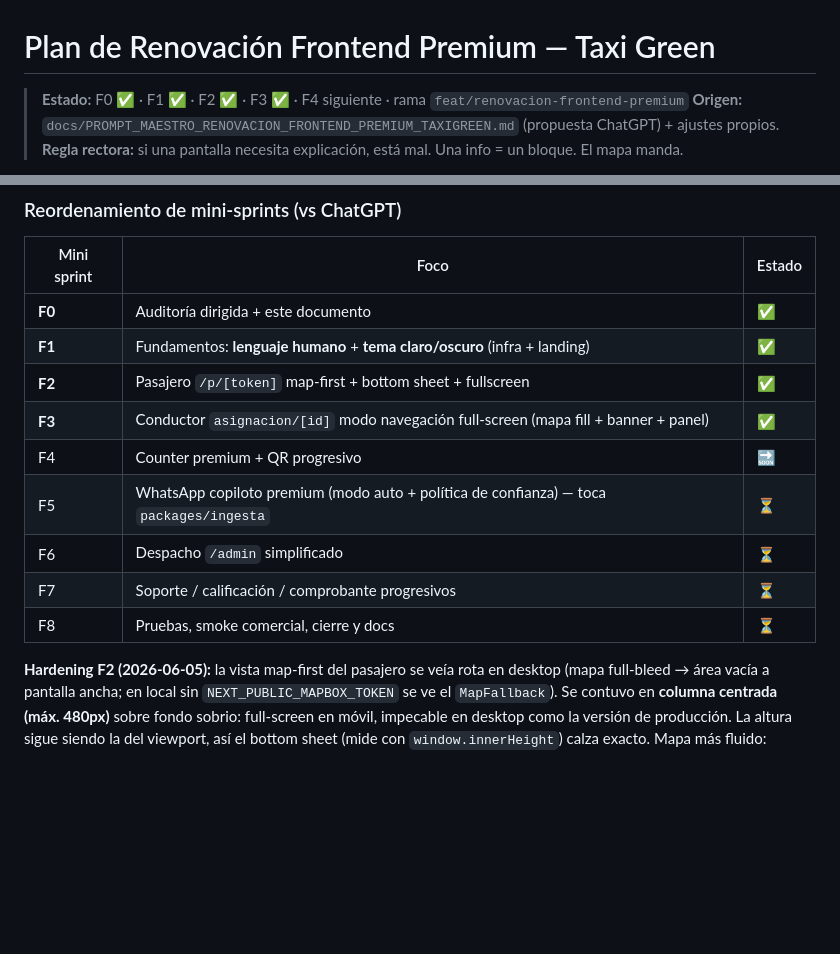
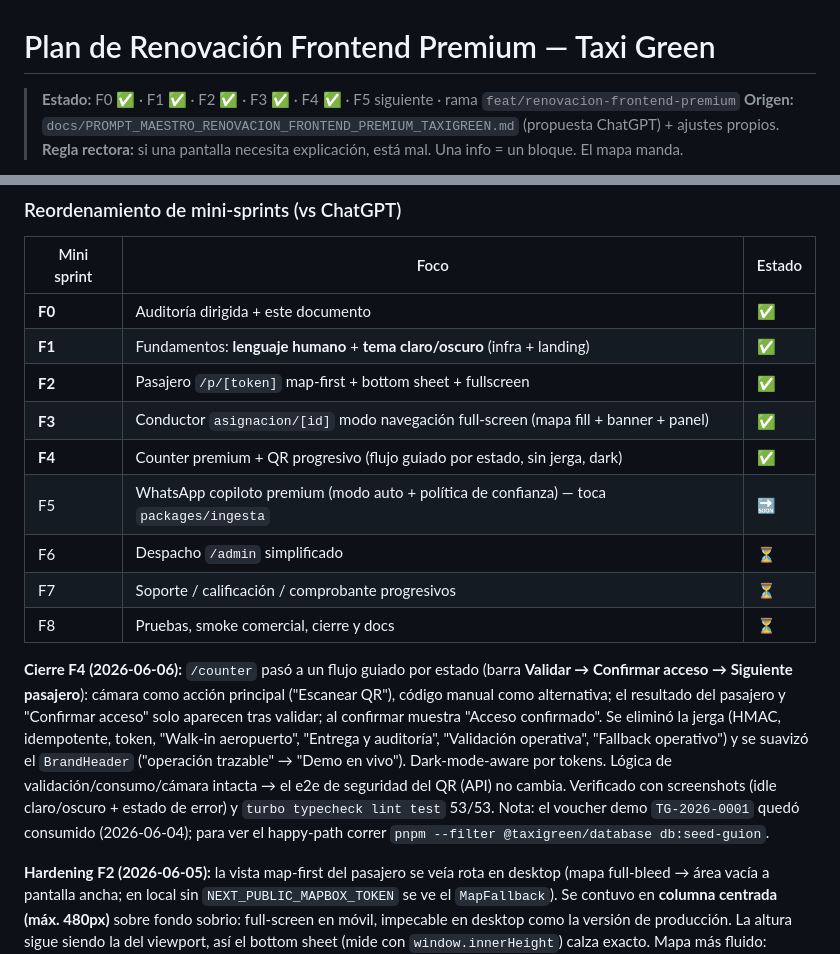
Before and after one commit to OverLoop2025/demo-taxigreen, a Markdown page: docs/PLAN_RENOVACION_FRONTEND_PREMIUM.md, 2 parts joined by grey strips. Rendered like a GitHub page; blank space fills up the shorter version.

Commit message:
docs: marcar F4 cerrado (counter premium) en el plan de renovación
Co-Authored-By: Claude Opus 4.8 <noreply@anthropic.com>

```diff
--- a/docs/PLAN_RENOVACION_FRONTEND_PREMIUM.md
+++ b/docs/PLAN_RENOVACION_FRONTEND_PREMIUM.md
@@ -1,6 +1,6 @@
 # Plan de Renovación Frontend Premium — Taxi Green
 
-> **Estado:** F0 ✅ · F1 ✅ · F2 ✅ · F3 ✅ · F4 siguiente · rama `feat/renovacion-frontend-premium`
+> **Estado:** F0 ✅ · F1 ✅ · F2 ✅ · F3 ✅ · F4 ✅ · F5 siguiente · rama `feat/renovacion-frontend-premium`
 > **Origen:** `docs/PROMPT_MAESTRO_RENOVACION_FRONTEND_PREMIUM_TAXIGREEN.md` (propuesta ChatGPT) + ajustes propios.
 > **Regla rectora:** si una pantalla necesita explicación, está mal. Una info = un bloque. El mapa manda.
 
@@ -33,11 +33,21 @@ El prompt maestro es buena guía. Se adopta con **6 ajustes**:
 | **F1** | Fundamentos: **lenguaje humano** + **tema claro/oscuro** (infra + landing) | ✅ |
 | **F2** | Pasajero `/p/[token]` map-first + bottom sheet + fullscreen | ✅ |
 | **F3** | Conductor `asignacion/[id]` modo navegación full-screen (mapa fill + banner + panel) | ✅ |
-| F4 | Counter premium + QR progresivo | 🔜 |
-| F5 | WhatsApp copiloto premium (modo auto + política de confianza) — toca `packages/ingesta` | ⏳ |
+| **F4** | Counter premium + QR progresivo (flujo guiado por estado, sin jerga, dark) | ✅ |
+| F5 | WhatsApp copiloto premium (modo auto + política de confianza) — toca `packages/ingesta` | 🔜 |
 | F6 | Despacho `/admin` simplificado | ⏳ |
 | F7 | Soporte / calificación / comprobante progresivos | ⏳ |
 | F8 | Pruebas, smoke comercial, cierre y docs | ⏳ |
+
+**Cierre F4 (2026-06-06):** `/counter` pasó a un flujo guiado por estado (barra **Validar → Confirmar acceso
+→ Siguiente pasajero**): cámara como acción principal ("Escanear QR"), código manual como alternativa; el
+resultado del pasajero y "Confirmar acceso" solo aparecen tras validar; al confirmar muestra "Acceso
+confirmado". Se eliminó la jerga (HMAC, idempotente, token, "Walk-in aeropuerto", "Entrega y auditoría",
+"Validación operativa", "Fallback operativo") y se suavizó el `BrandHeader` ("operación trazable" → "Demo en
+vivo"). Dark-mode-aware por tokens. Lógica de validación/consumo/cámara intacta → el e2e de seguridad del QR
+(API) no cambia. Verificado con screenshots (idle claro/oscuro + estado de error) y `turbo typecheck lint
+test` 53/53. Nota: el voucher demo `TG-2026-0001` quedó consumido (2026-06-04); para ver el happy-path correr
+`pnpm --filter @taxigreen/database db:seed-guion`.
 
 **Hardening F2 (2026-06-05):** la vista map-first del pasajero se veía rota en desktop (mapa full-bleed →
 área vacía a pantalla ancha; en local sin `NEXT_PUBLIC_MAPBOX_TOKEN` se ve el `MapFallback`). Se contuvo en
```
